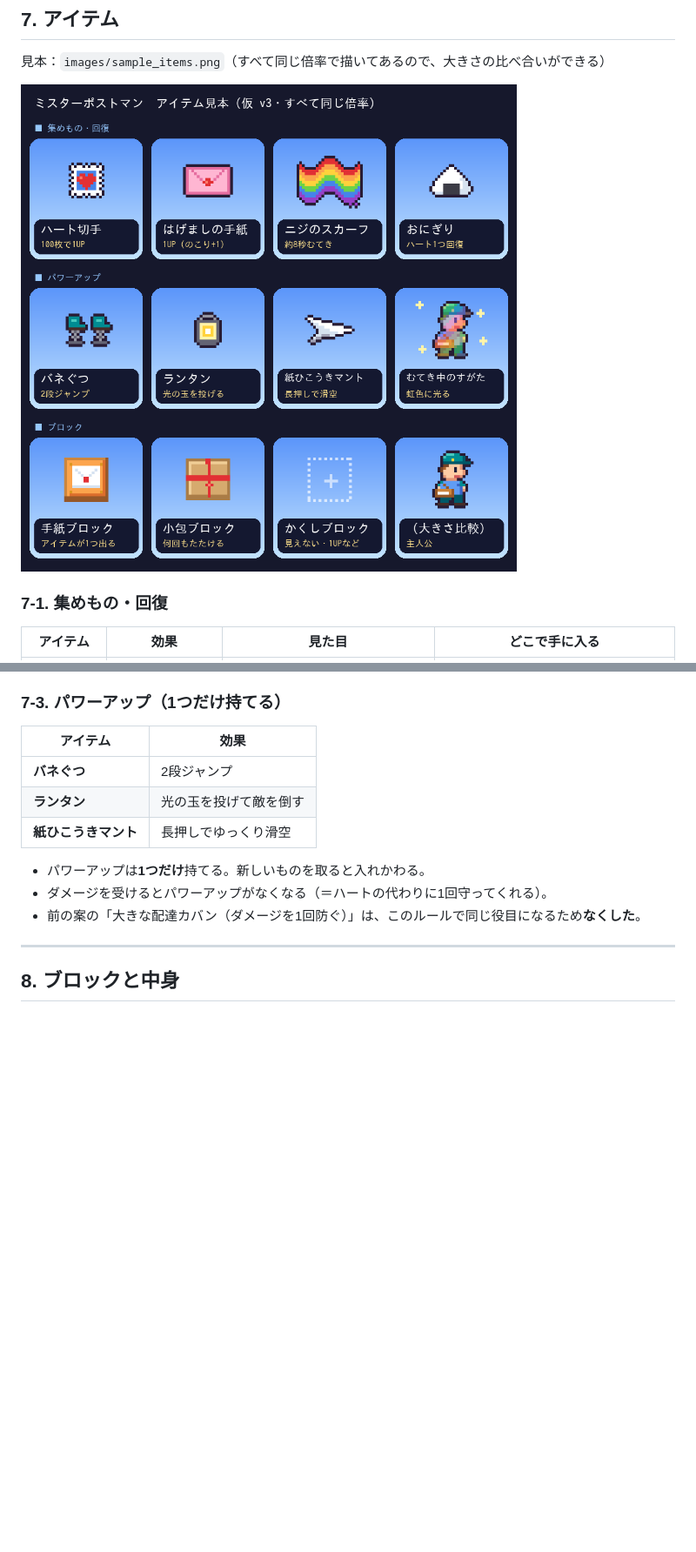
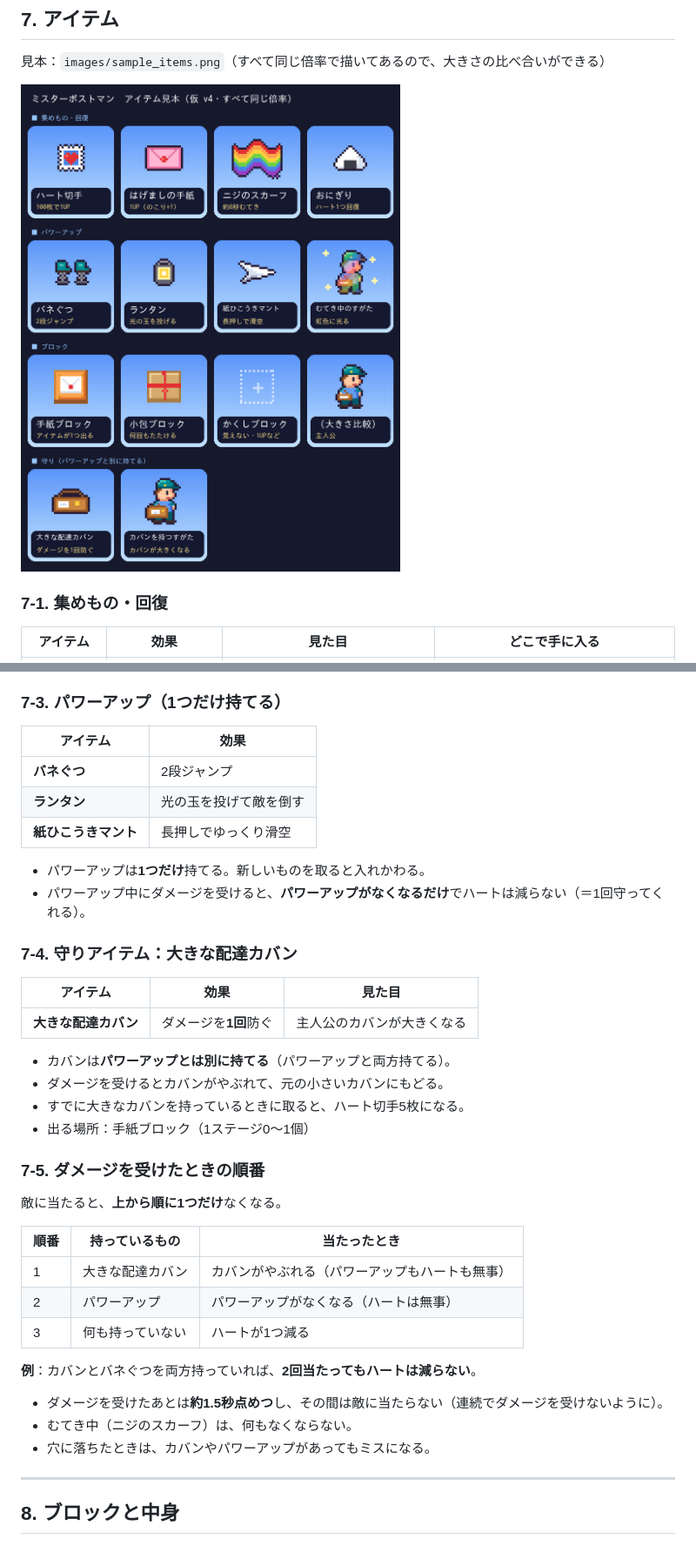
Before and after one commit to tmgalaxy330-byte/make-games, a Markdown page: docs/PLAN.md, 2 parts joined by grey strips. Shown at 87% size. GitHub-like rendering; pictures changed too: docs/images/sample_items.png; blank space fills up the shorter version.

```diff
--- a/docs/PLAN.md
+++ b/docs/PLAN.md
@@ -171,8 +171,34 @@
 | **紙ひこうきマント** | 長押しでゆっくり滑空 |
 
 - パワーアップは**1つだけ**持てる。新しいものを取ると入れかわる。
-- ダメージを受けるとパワーアップがなくなる（＝ハートの代わりに1回守ってくれる）。
-- 前の案の「大きな配達カバン（ダメージを1回防ぐ）」は、このルールで同じ役目になるため**なくした**。
+- パワーアップ中にダメージを受けると、**パワーアップがなくなるだけ**でハートは減らない（＝1回守ってくれる）。
+
+### 7-4. 守りアイテム：大きな配達カバン
+
+| アイテム | 効果 | 見た目 |
+|---|---|---|
+| **大きな配達カバン** | ダメージを**1回**防ぐ | 主人公のカバンが大きくなる |
+
+- カバンは**パワーアップとは別に持てる**（パワーアップと両方持てる）。
+- ダメージを受けるとカバンがやぶれて、元の小さいカバンにもどる。
+- すでに大きなカバンを持っているときに取ると、ハート切手5枚になる。
+- 出る場所：手紙ブロック（1ステージ0〜1個）
+
+### 7-5. ダメージを受けたときの順番
+
+敵に当たると、**上から順に1つだけ**なくなる。
+
+| 順番 | 持っているもの | 当たったとき |
+|---|---|---|
+| 1 | 大きな配達カバン | カバンがやぶれる（パワーアップもハートも無事） |
+| 2 | パワーアップ | パワーアップがなくなる（ハートは無事） |
+| 3 | 何も持っていない | ハートが1つ減る |
+
+**例**：カバンとバネぐつを両方持っていれば、**2回当たってもハートは減らない**。
+
+- ダメージを受けたあとは**約1.5秒点めつ**し、その間は敵に当たらない（連続でダメージを受けないように）。
+- むてき中（ニジのスカーフ）は、何もなくならない。
+- 穴に落ちたときは、カバンやパワーアップがあってもミスになる。
 
 ---
 
```
Also changed, not shown: other parts of docs/PLAN.md (+3 -2 lines), 1 other file.
